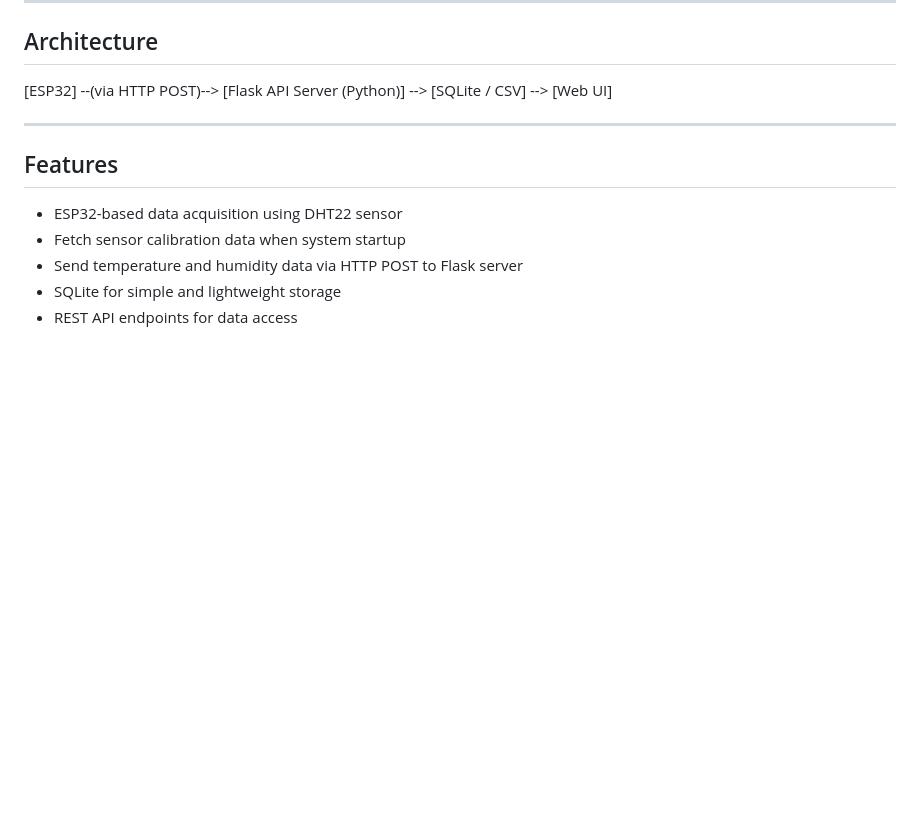
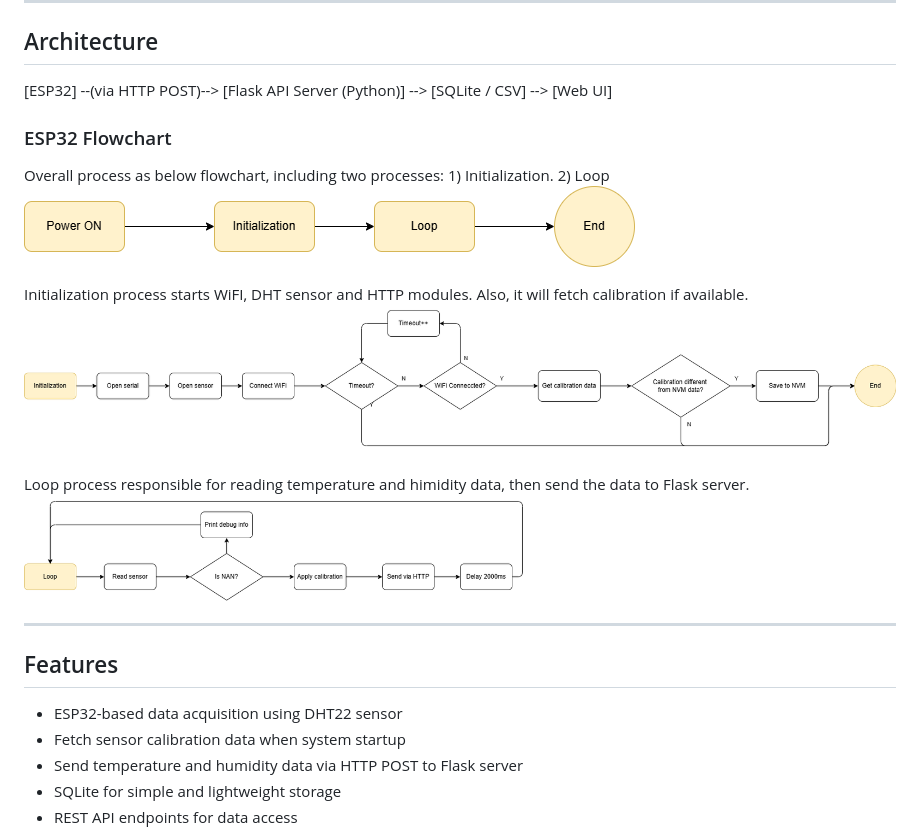
Before and after one commit to DALBrian/NodeMCU-32S-Iot-Web, a Markdown page: README.md, the part around the change. Rendered like a GitHub page; pictures changed too: Flask_Server/image/Init.png (added), Flask_Server/image/Loop.png (added), Flask_Server/image/Overall.png (added); blank space fills up the shorter version.

Commit message:
[Add] 1. Add flowcharts. 2. Modify README.

```diff
--- a/README.md
+++ b/README.md
@@ -7,6 +7,16 @@ A complete IoT project using an ESP32 (NodeMCU-32S) development board to collect
 ## Architecture
 
 [ESP32] --(via HTTP POST)--> [Flask API Server (Python)] --> [SQLite / CSV] --> [Web UI]
+
+### ESP32 Flowchart
+Overall process as below flowchart, including two processes: 1) Initialization. 2) Loop
+![Overall](Flask_Server/image/Overall.png)
+
+Initialization process starts WiFI, DHT sensor and HTTP modules. Also, it will fetch calibration if available.
+![Initialization](Flask_Server/image/Init.png)
+
+Loop process responsible for reading temperature and himidity data, then send the data to Flask server.
+![Loop](Flask_Server/image/Loop.png)
 
 ---
 ## Features
```
Also changed, not shown: 1 other file.
